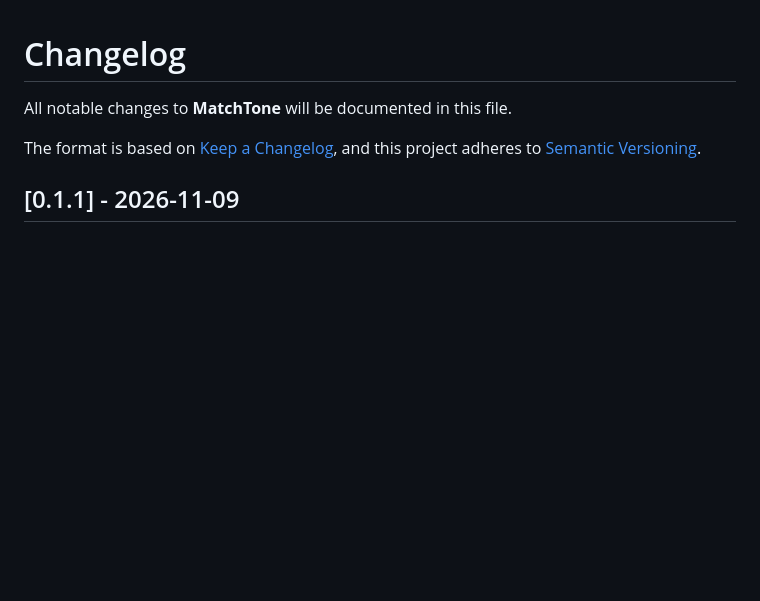
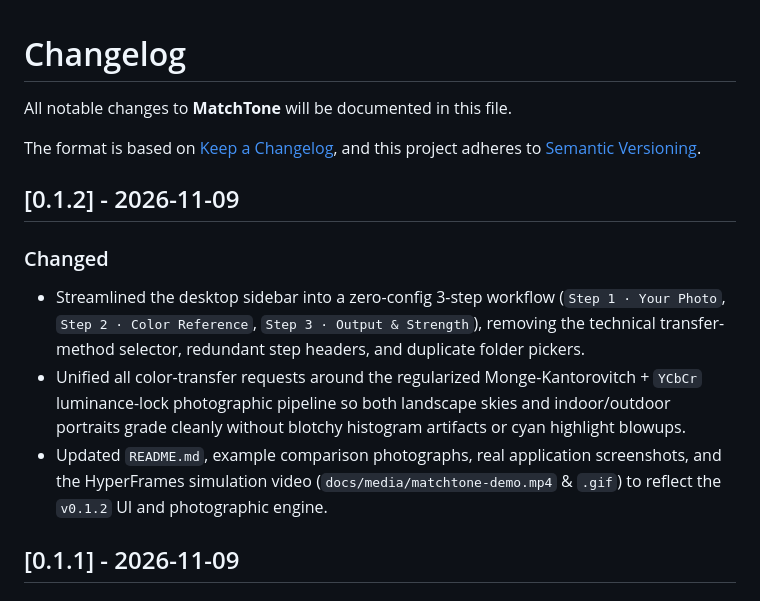
Before and after one commit to gendonholaholo/MatchTone, a Markdown page: CHANGELOG.md, the part around the change. Rendered like a GitHub page; blank space fills up the shorter version.

```diff
--- a/CHANGELOG.md
+++ b/CHANGELOG.md
@@ -4,6 +4,14 @@ All notable changes to **MatchTone** will be documented in this file.
 
 The format is based on [Keep a Changelog](https://keepachangelog.com/en/1.1.0/),
 and this project adheres to [Semantic Versioning](https://semver.org/spec/v2.0.0.html).
+
+## [0.1.2] - 2026-11-09
+
+### Changed
+
+- Streamlined the desktop sidebar into a zero-config 3-step workflow (`Step 1 · Your Photo`, `Step 2 · Color Reference`, `Step 3 · Output & Strength`), removing the technical transfer-method selector, redundant step headers, and duplicate folder pickers.
+- Unified all color-transfer requests around the regularized Monge-Kantorovitch + `YCbCr` luminance-lock photographic pipeline so both landscape skies and indoor/outdoor portraits grade cleanly without blotchy histogram artifacts or cyan highlight blowups.
+- Updated `README.md`, example comparison photographs, real application screenshots, and the HyperFrames simulation video (`docs/media/matchtone-demo.mp4` & `.gif`) to reflect the `v0.1.2` UI and photographic engine.
 
 ## [0.1.1] - 2026-11-09
 
```
Also changed, not shown: README.md (+10 -10 lines), docs/media/app-batch-real.png, docs/media/app-inputs-landscape.png, docs/media/app-split-landscape-50.png, docs/media/app-split-portrait-50.png, 10 other files.
